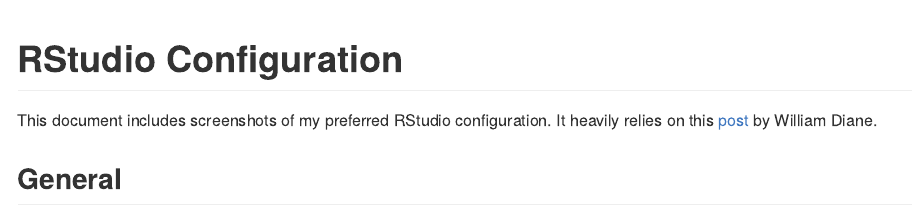
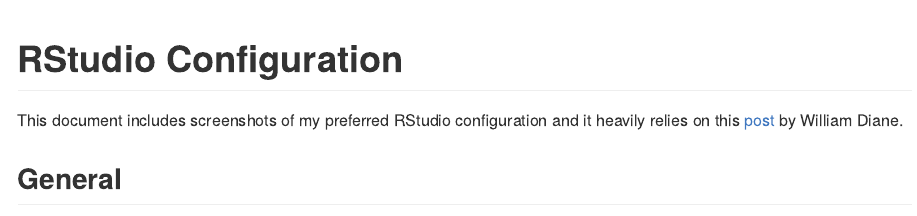
Before and after one commit to AnestisTouloumis/rstudio_config, an R Markdown document (README.Rmd): the page in a window 1100 px wide, from its top. Rendered offline with R 4.5, knitr and Pandoc, with nearby package versions.

Commit message:
Minor change to test github credentials

````diff
--- a/README.Rmd
+++ b/README.Rmd
@@ -7,7 +7,7 @@
 knitr::opts_chunk$set(echo = TRUE)
 ```
 
-This document includes screenshots of my preferred RStudio configuration. It heavily relies on this [post](https://drdoane.com/my-rstudio-configuration/) by William Diane.
+This document includes screenshots of my preferred RStudio configuration and it heavily relies on this [post](https://drdoane.com/my-rstudio-configuration/) by William Diane.
 
 
 
````
